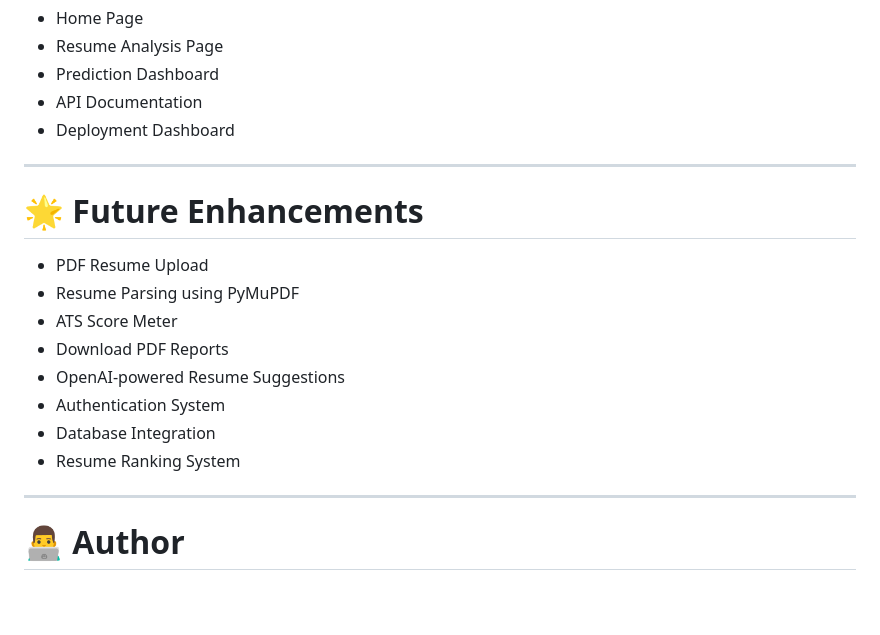
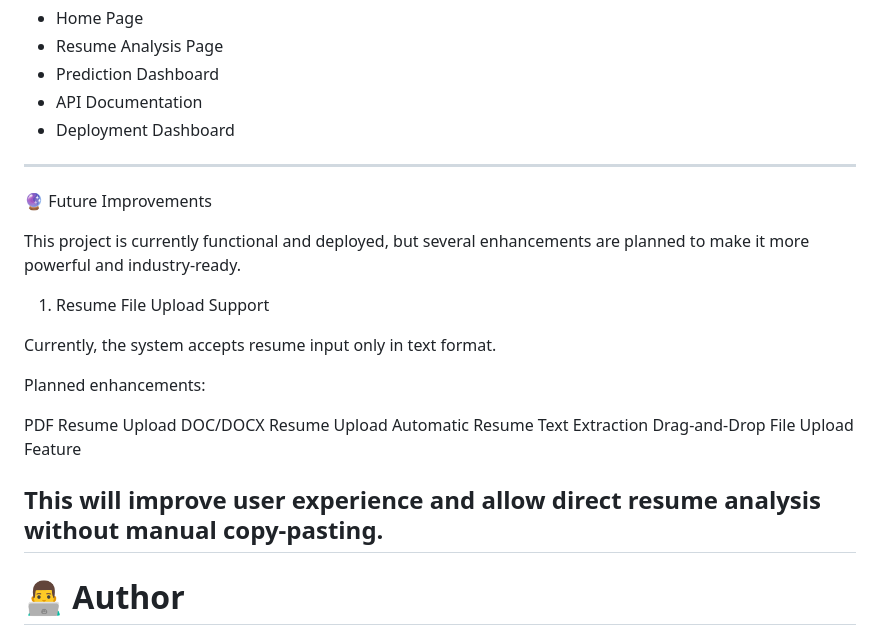
Before and after one commit to Rishu6262/AI-Powered_Resumes_Checker, a Markdown page: README.md, the part around the change. Rendered like a GitHub page; blank space fills up the shorter version.

```diff
--- a/README.md
+++ b/README.md
@@ -338,17 +338,22 @@ Add screenshots of:
 
 ---
 
-# 🌟 Future Enhancements
+🔮 Future Improvements
 
-* PDF Resume Upload
-* Resume Parsing using PyMuPDF
-* ATS Score Meter
-* Download PDF Reports
-* OpenAI-powered Resume Suggestions
-* Authentication System
-* Database Integration
-* Resume Ranking System
+This project is currently functional and deployed, but several enhancements are planned to make it more powerful and industry-ready.
 
+1. Resume File Upload Support
+
+Currently, the system accepts resume input only in text format.
+
+Planned enhancements:
+
+PDF Resume Upload
+DOC/DOCX Resume Upload
+Automatic Resume Text Extraction
+Drag-and-Drop File Upload Feature
+
+This will improve user experience and allow direct resume analysis without manual copy-pasting.
 ---
 
 # 👨‍💻 Author
```
